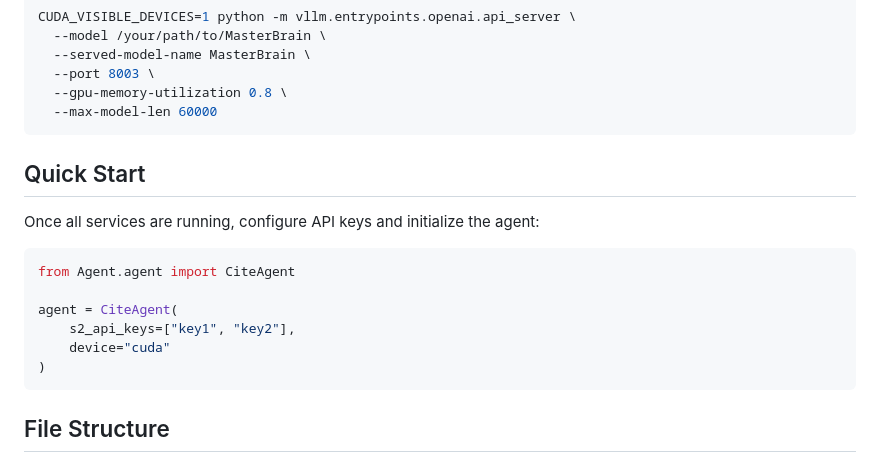
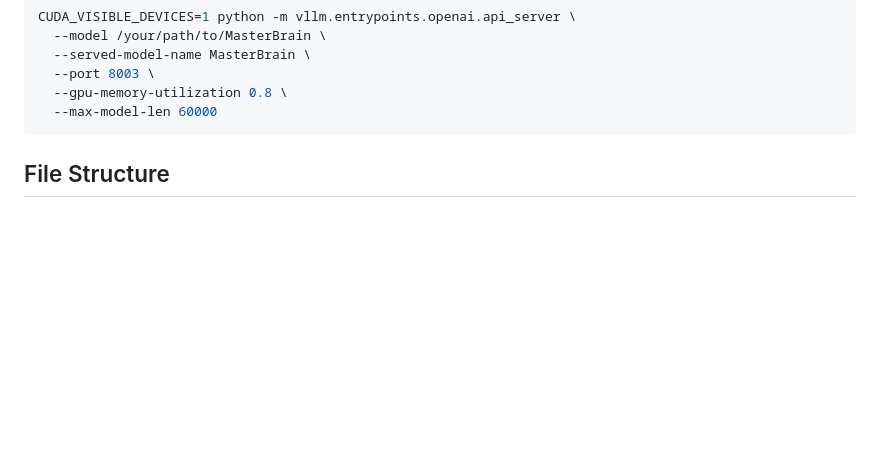
Before and after one commit to Hyy279/ReCite, a Markdown page: README.md, the part around the change. GitHub-like rendering; blank space fills up the shorter version.

````diff
--- a/README.md
+++ b/README.md
@@ -62,18 +62,6 @@ CUDA_VISIBLE_DEVICES=1 python -m vllm.entrypoints.openai.api_server \
   --max-model-len 60000
 ```
 
-## Quick Start
-
-Once all services are running, configure API keys and initialize the agent:
-
-```python
-from Agent.agent import CiteAgent
-
-agent = CiteAgent(
-    s2_api_keys=["key1", "key2"],
-    device="cuda"
-)
-```
 
 ## File Structure
 
````
